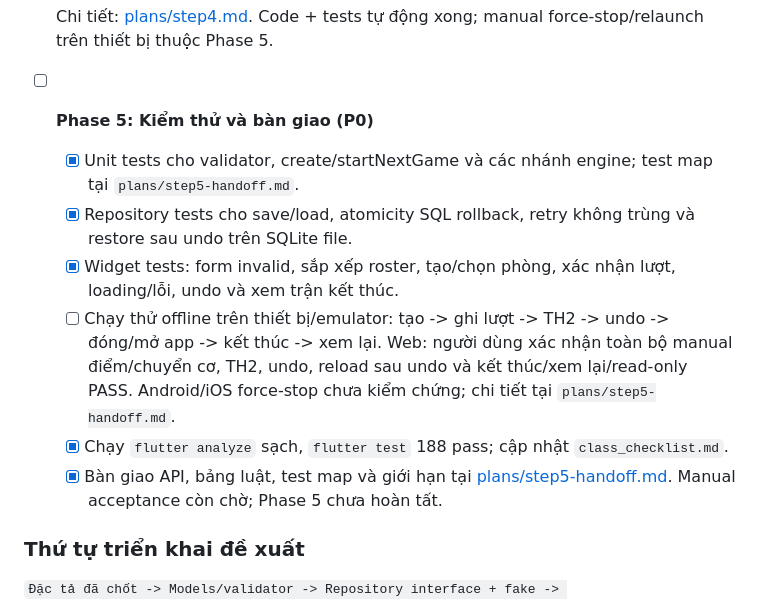
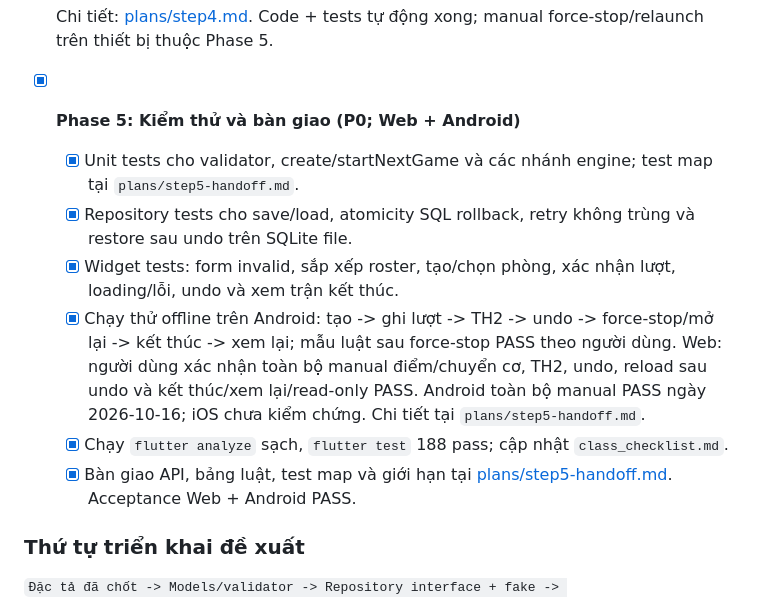
Before and after one commit to githubcuaan/bidart, a Markdown page: docs/bidart-project.md, the part around the change. GitHub-like rendering.

```diff
--- a/docs/bidart-project.md
+++ b/docs/bidart-project.md
@@ -115,16 +115,16 @@ views:
   Chi tiết: [plans/step4.md](./plans/step4.md). Code + tests tự động xong; manual
   force-stop/relaunch trên thiết bị thuộc Phase 5.
 
-- [ ] **Phase 5: Kiểm thử và bàn giao (P0)**
+- [x] **Phase 5: Kiểm thử và bàn giao (P0; Web + Android)**
   - [x] Unit tests cho validator, create/startNextGame và các nhánh engine; test map tại `plans/step5-handoff.md`.
   - [x] Repository tests cho save/load, atomicity SQL rollback, retry không trùng và restore sau undo trên SQLite file.
   - [x] Widget tests: form invalid, sắp xếp roster, tạo/chọn phòng, xác nhận lượt, loading/lỗi, undo và xem trận kết thúc.
-  - [ ] Chạy thử offline trên thiết bị/emulator: tạo -> ghi lượt -> TH2 -> undo -> đóng/mở app -> kết thúc -> xem lại.
+  - [x] Chạy thử offline trên Android: tạo -> ghi lượt -> TH2 -> undo -> force-stop/mở lại -> kết thúc -> xem lại; mẫu luật sau force-stop PASS theo người dùng.
     Web: người dùng xác nhận toàn bộ manual điểm/chuyển cơ, TH2, undo,
-    reload sau undo và kết thúc/xem lại/read-only PASS. Android/iOS force-stop
-    chưa kiểm chứng; chi tiết tại `plans/step5-handoff.md`.
+    reload sau undo và kết thúc/xem lại/read-only PASS. Android toàn bộ manual
+    PASS ngày 2026-10-16; iOS chưa kiểm chứng. Chi tiết tại `plans/step5-handoff.md`.
   - [x] Chạy `flutter analyze` sạch, `flutter test` 188 pass; cập nhật `class_checklist.md`.
-  - [x] Bàn giao API, bảng luật, test map và giới hạn tại [plans/step5-handoff.md](./plans/step5-handoff.md). Manual acceptance còn chờ; Phase 5 chưa hoàn tất.
+  - [x] Bàn giao API, bảng luật, test map và giới hạn tại [plans/step5-handoff.md](./plans/step5-handoff.md). Acceptance Web + Android PASS.
 
 ### Thứ tự triển khai đề xuất
 
```
Also changed, not shown: docs/plans/step5-handoff.md (+17 -15 lines).
